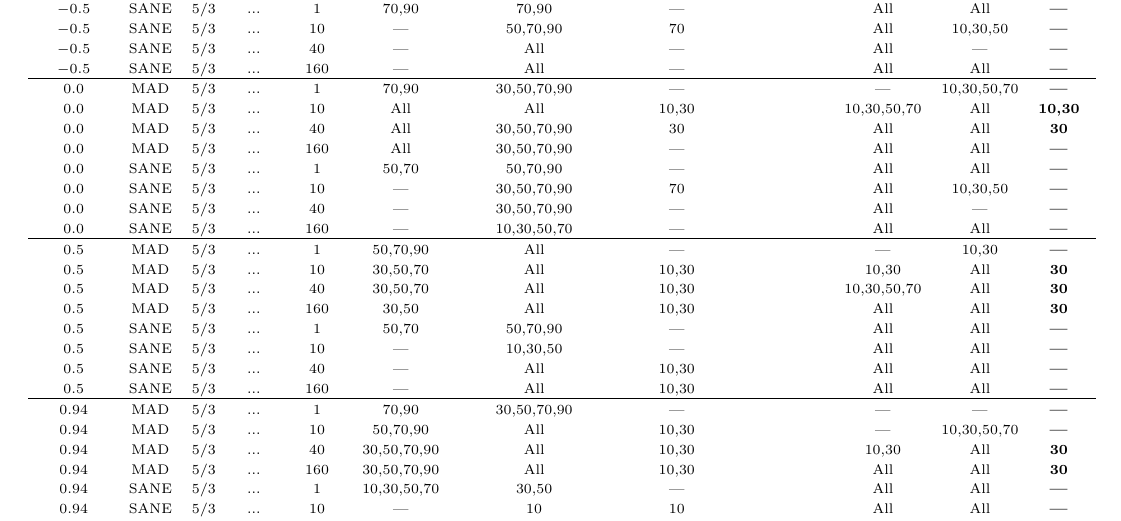
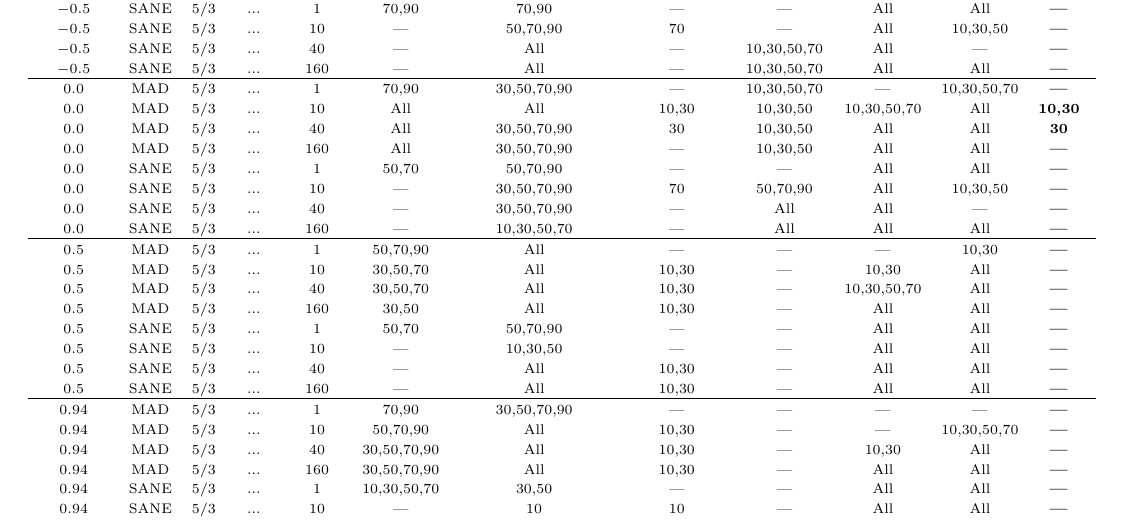
Before and after one commit to rndref/EHT_SGRA5, a LaTeX paper (main.tex): part of page 15 of 20, cut so that both start at the same text. Compiled offline with pdfLaTeX.

Commit message:
Add back variability constraints

```diff
--- a/main.tex
+++ b/main.tex
@@ -882,50 +882,50 @@ Standard EHT acknowledgments.
   \colhead{86\,GHz}  & \colhead{230\,\mathrm{GHz} 2nd moment} & \colhead{Null Location} & \colhead{$\sigma(230\,\mathrm{GHz})$}  & \colhead{NIR}  & \colhead{X-ray} & \colhead{All} % 4 constraints + 1 combined
 }
 \startdata
-$-0.94$ & MAD  & $5/3$ & ... &   1 & ---         & 70,90       & ---         &             & ---         & ---         & \textbf{---        } \\
-$-0.94$ & MAD  & $5/3$ & ... &  10 & ---         & 70,90       & 10,30       &             & ---         & All         & \textbf{---        } \\
-$-0.94$ & MAD  & $5/3$ & ... &  40 & ---         & 30,50,70,90 & 10,30       &             & 10,30       & All         & \textbf{---        } \\
-$-0.94$ & MAD  & $5/3$ & ... & 160 & ---         & All         & 10,30       &             & All         & All         & \textbf{---        } \\
-$-0.94$ & SANE & $5/3$ & ... &   1 & 70,90       & 70,90       & ---         &             & All         & All         & \textbf{---        } \\
-$-0.94$ & SANE & $5/3$ & ... &  10 & ---         & 70,90       & ---         &             & All         & ---         & \textbf{---        } \\
-$-0.94$ & SANE & $5/3$ & ... &  40 & ---         & All         & 30          &             & ---         & 10,30,50,70 & \textbf{---        } \\
-$-0.94$ & SANE & $5/3$ & ... & 160 & ---         & All         & 10,30       &             & All         & All         & \textbf{---        } \\
+$-0.94$ & MAD  & $5/3$ & ... &   1 & ---         & 70,90       & ---         & ---         & ---         & ---         & \textbf{---        } \\
+$-0.94$ & MAD  & $5/3$ & ... &  10 & ---         & 70,90       & 10,30       & ---         & ---         & All         & \textbf{---        } \\
+$-0.94$ & MAD  & $5/3$ & ... &  40 & ---         & 30,50,70,90 & 10,30       & ---         & 10,30       & All         & \textbf{---        } \\
+$-0.94$ & MAD  & $5/3$ & ... & 160 & ---         & All         & 10,30       & ---         & All         & All         & \textbf{---        } \\
+$-0.94$ & SANE & $5/3$ & ... &   1 & 70,90       & 70,90       & ---         & ---         & All         & All         & \textbf{---        } \\
+$-0.94$ & SANE & $5/3$ & ... &  10 & ---         & 70,90       & ---         & ---         & All         & ---         & \textbf{---        } \\
+$-0.94$ & SANE & $5/3$ & ... &  40 & ---         & All         & 30          & ---         & ---         & 10,30,50,70 & \textbf{---        } \\
+$-0.94$ & SANE & $5/3$ & ... & 160 & ---         & All         & 10,30       & ---         & All         & All         & \textbf{---        } \\
 \hline
-$-0.5 $ & MAD  & $5/3$ & ... &   1 & ---         & 50,70,90    & ---         &             & ---         & All         & \textbf{---        } \\
-$-0.5 $ & MAD  & $5/3$ & ... &  10 & ---         & 50,70,90    & 10,30,50    &             & 10,30,50,70 & All         & \textbf{---        } \\
-$-0.5 $ & MAD  & $5/3$ & ... &  40 & 90          & 50,70,90    & 10,30,50    &             & All         & All         & \textbf{---        } \\
-$-0.5 $ & MAD  & $5/3$ & ... & 160 & All         & All         & 10,30       &             & All         & All         & \textbf{10,30      } \\
-$-0.5 $ & SANE & $5/3$ & ... &   1 & 70,90       & 70,90       & ---         &             & All         & All         & \textbf{---        } \\
-$-0.5 $ & SANE & $5/3$ & ... &  10 & ---         & 50,70,90    & 70          &             & All         & 10,30,50    & \textbf{---        } \\
-$-0.5 $ & SANE & $5/3$ & ... &  40 & ---         & All         & ---         &             & All         & ---         & \textbf{---        } \\
-$-0.5 $ & SANE & $5/3$ & ... & 160 & ---         & All         & ---         &             & All         & All         & \textbf{---        } \\
+$-0.5 $ & MAD  & $5/3$ & ... &   1 & ---         & 50,70,90    & ---         & ---         & ---         & All         & \textbf{---        } \\
+$-0.5 $ & MAD  & $5/3$ & ... &  10 & ---         & 50,70,90    & 10,30,50    & ---         & 10,30,50,70 & All         & \textbf{---        } \\
+$-0.5 $ & MAD  & $5/3$ & ... &  40 & 90          & 50,70,90    & 10,30,50    & ---         & All         & All         & \textbf{---        } \\
+$-0.5 $ & MAD  & $5/3$ & ... & 160 & All         & All         & 10,30       & ---         & All         & All         & \textbf{---        } \\
+$-0.5 $ & SANE & $5/3$ & ... &   1 & 70,90       & 70,90       & ---         & ---         & All         & All         & \textbf{---        } \\
+$-0.5 $ & SANE & $5/3$ & ... &  10 & ---         & 50,70,90    & 70          & ---         & All         & 10,30,50    & \textbf{---        } \\
+$-0.5 $ & SANE & $5/3$ & ... &  40 & ---         & All         & ---         & 10,30,50,70 & All         & ---         & \textbf{---        } \\
+$-0.5 $ & SANE & $5/3$ & ... & 160 & ---         & All         & ---         & 10,30,50,70 & All         & All         & \textbf{---        } \\
 \hline
-$ 0.0 $ & MAD  & $5/3$ & ... &   1 & 70,90       & 30,50,70,90 & ---         &             & ---         & 10,30,50,70 & \textbf{---        } \\
-$ 0.0 $ & MAD  & $5/3$ & ... &  10 & All         & All         & 10,30       &             & 10,30,50,70 & All         & \textbf{10,30      } \\
-$ 0.0 $ & MAD  & $5/3$ & ... &  40 & All         & 30,50,70,90 & 30          &             & All         & All         & \textbf{30         } \\
-$ 0.0 $ & MAD  & $5/3$ & ... & 160 & All         & 30,50,70,90 & ---         &             & All         & All         & \textbf{---        } \\
-$ 0.0 $ & SANE & $5/3$ & ... &   1 & 50,70       & 50,70,90    & ---         &             & All         & All         & \textbf{---        } \\
-$ 0.0 $ & SANE & $5/3$ & ... &  10 & ---         & 30,50,70,90 & 70          &             & All         & 10,30,50    & \textbf{---        } \\
-$ 0.0 $ & SANE & $5/3$ & ... &  40 & ---         & 30,50,70,90 & ---         &             & All         & ---         & \textbf{---        } \\
-$ 0.0 $ & SANE & $5/3$ & ... & 160 & ---         & 10,30,50,70 & ---         &             & All         & All         & \textbf{---        } \\
+$ 0.0 $ & MAD  & $5/3$ & ... &   1 & 70,90       & 30,50,70,90 & ---         & 10,30,50,70 & ---         & 10,30,50,70 & \textbf{---        } \\
+$ 0.0 $ & MAD  & $5/3$ & ... &  10 & All         & All         & 10,30       & 10,30,50    & 10,30,50,70 & All         & \textbf{10,30      } \\
+$ 0.0 $ & MAD  & $5/3$ & ... &  40 & All         & 30,50,70,90 & 30          & 10,30,50    & All         & All         & \textbf{30         } \\
+$ 0.0 $ & MAD  & $5/3$ & ... & 160 & All         & 30,50,70,90 & ---         & 10,30,50    & All         & All         & \textbf{---        } \\
+$ 0.0 $ & SANE & $5/3$ & ... &   1 & 50,70       & 50,70,90    & ---         & ---         & All         & All         & \textbf{---        } \\
+$ 0.0 $ & SANE & $5/3$ & ... &  10 & ---         & 30,50,70,90 & 70          & 50,70,90    & All         & 10,30,50    & \textbf{---        } \\
+$ 0.0 $ & SANE & $5/3$ & ... &  40 & ---         & 30,50,70,90 & ---         & All         & All         & ---         & \textbf{---        } \\
+$ 0.0 $ & SANE & $5/3$ & ... & 160 & ---         & 10,30,50,70 & ---         & All         & All         & All         & \textbf{---        } \\
 \hline
-$ 0.5 $ & MAD  & $5/3$ & ... &   1 & 50,70,90    & All         & ---         &             & ---         & 10,30       & \textbf{---        } \\
-$ 0.5 $ & MAD  & $5/3$ & ... &  10 & 30,50,70    & All         & 10,30       &             & 10,30       & All         & \textbf{30         } \\
-$ 0.5 $ & MAD  & $5/3$ & ... &  40 & 30,50,70    & All         & 10,30       &             & 10,30,50,70 & All         & \textbf{30         } \\
-$ 0.5 $ & MAD  & $5/3$ & ... & 160 & 30,50       & All         & 10,30       &             & All         & All         & \textbf{30         } \\
-$ 0.5 $ & SANE & $5/3$ & ... &   1 & 50,70       & 50,70,90    & ---         &             & All         & All         & \textbf{---        } \\
-$ 0.5 $ & SANE & $5/3$ & ... &  10 & ---         & 10,30,50    & ---         &             & All         & All         & \textbf{---        } \\
-$ 0.5 $ & SANE & $5/3$ & ... &  40 & ---         & All         & 10,30       &             & All         & All         & \textbf{---        } \\
-$ 0.5 $ & SANE & $5/3$ & ... & 160 & ---         & All         & 10,30       &             & All         & All         & \textbf{---        } \\
+$ 0.5 $ & MAD  & $5/3$ & ... &   1 & 50,70,90    & All         & ---         & ---         & ---         & 10,30       & \textbf{---        } \\
+$ 0.5 $ & MAD  & $5/3$ & ... &  10 & 30,50,70    & All         & 10,30       & ---         & 10,30       & All         & \textbf{---        } \\
+$ 0.5 $ & MAD  & $5/3$ & ... &  40 & 30,50,70    & All         & 10,30       & ---         & 10,30,50,70 & All         & \textbf{---        } \\
+$ 0.5 $ & MAD  & $5/3$ & ... & 160 & 30,50       & All         & 10,30       & ---         & All         & All         & \textbf{---        } \\
+$ 0.5 $ & SANE & $5/3$ & ... &   1 & 50,70       & 50,70,90    & ---         & ---         & All         & All         & \textbf{---        } \\
+$ 0.5 $ & SANE & $5/3$ & ... &  10 & ---         & 10,30,50    & ---         & ---         & All         & All         & \textbf{---        } \\
+$ 0.5 $ & SANE & $5/3$ & ... &  40 & ---         & All         & 10,30       & ---         & All         & All         & \textbf{---        } \\
+$ 0.5 $ & SANE & $5/3$ & ... & 160 & ---         & All         & 10,30       & ---         & All         & All         & \textbf{---        } \\
 \hline
-$ 0.94$ & MAD  & $5/3$ & ... &   1 & 70,90       & 30,50,70,90 & ---         &             & ---         & ---         & \textbf{---        } \\
-$ 0.94$ & MAD  & $5/3$ & ... &  10 & 50,70,90    & All         & 10,30       &             & ---         & 10,30,50,70 & \textbf{---        } \\
-$ 0.94$ & MAD  & $5/3$ & ... &  40 & 30,50,70,90 & All         & 10,30       &             & 10,30       & All         & \textbf{30         } \\
-$ 0.94$ & MAD  & $5/3$ & ... & 160 & 30,50,70,90 & All         & 10,30       &             & All         & All         & \textbf{30         } \\
-$ 0.94$ & SANE & $5/3$ & ... &   1 & 10,30,50,70 & 30,50       & ---         &             & All         & All         & \textbf{---        } \\
-$ 0.94$ & SANE & $5/3$ & ... &  10 & ---         & 10          & 10          &             & All         & All         & \textbf{---        } \\
-$ 0.94$ & SANE & $5/3$ & ... &  40 & ---         & All         & 10,30       &             & All         & All         & \textbf{---        } \\
-$ 0.94$ & SANE & $5/3$ & ... & 160 & ---         & All         & 10          &             & All         & All         & \textbf{---        } \\
+$ 0.94$ & MAD  & $5/3$ & ... &   1 & 70,90       & 30,50,70,90 & ---         & ---         & ---         & ---         & \textbf{---        } \\
+$ 0.94$ & MAD  & $5/3$ & ... &  10 & 50,70,90    & All         & 10,30       & ---         & ---         & 10,30,50,70 & \textbf{---        } \\
+$ 0.94$ & MAD  & $5/3$ & ... &  40 & 30,50,70,90 & All         & 10,30       & ---         & 10,30       & All         & \textbf{---        } \\
+$ 0.94$ & MAD  & $5/3$ & ... & 160 & 30,50,70,90 & All         & 10,30       & ---         & All         & All         & \textbf{---        } \\
+$ 0.94$ & SANE & $5/3$ & ... &   1 & 10,30,50,70 & 30,50       & ---         & ---         & All         & All         & \textbf{---        } \\
+$ 0.94$ & SANE & $5/3$ & ... &  10 & ---         & 10          & 10          & ---         & All         & All         & \textbf{---        } \\
+$ 0.94$ & SANE & $5/3$ & ... &  40 & ---         & All         & 10,30       & ---         & All         & All         & \textbf{---        } \\
+$ 0.94$ & SANE & $5/3$ & ... & 160 & ---         & All         & 10          & ---         & All         & All         & \textbf{---        } \\
 \enddata
 \caption{Fixed parameters: black hole mass $M_\mathrm{bh} = 4.14\times10^6 M_\odot$. }
 \label{tab:parameters}
```
